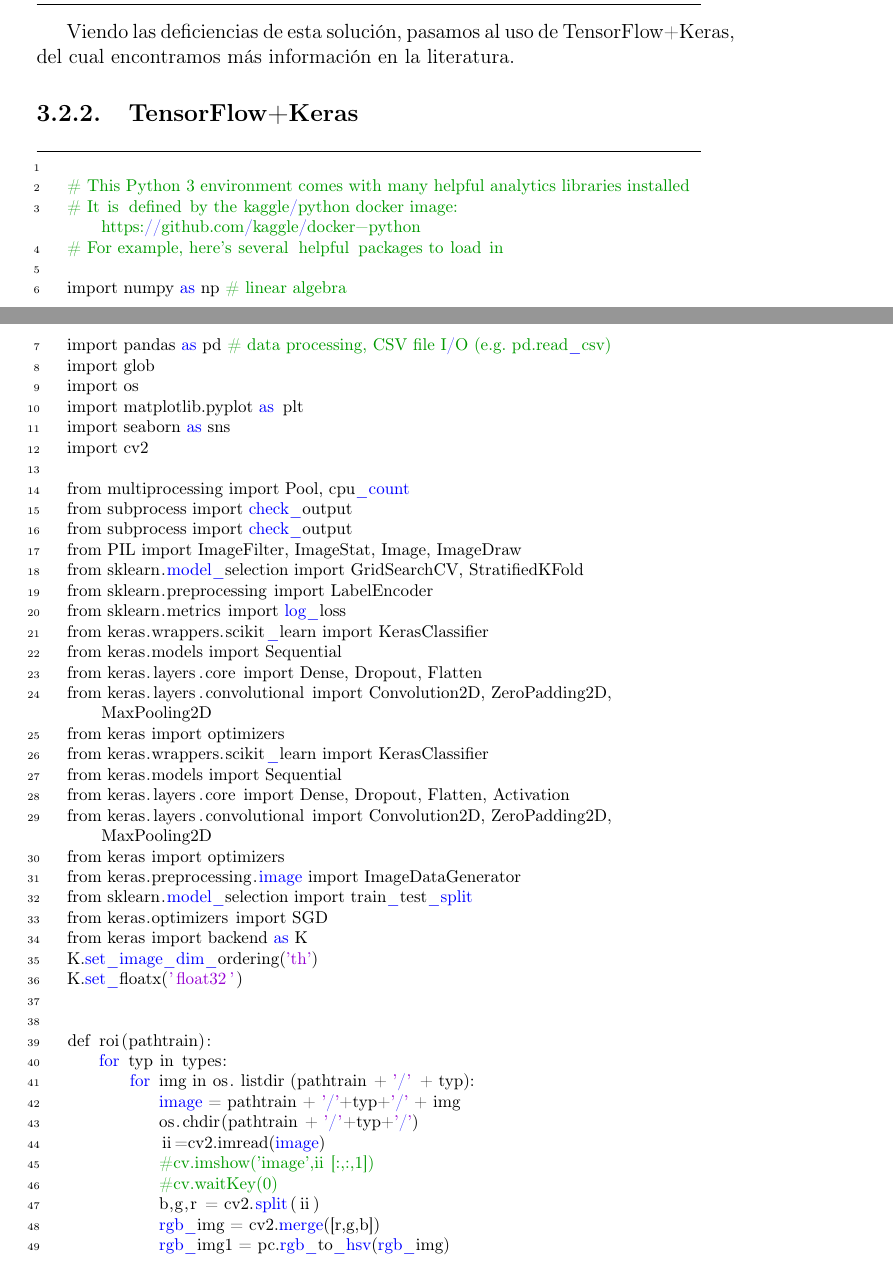
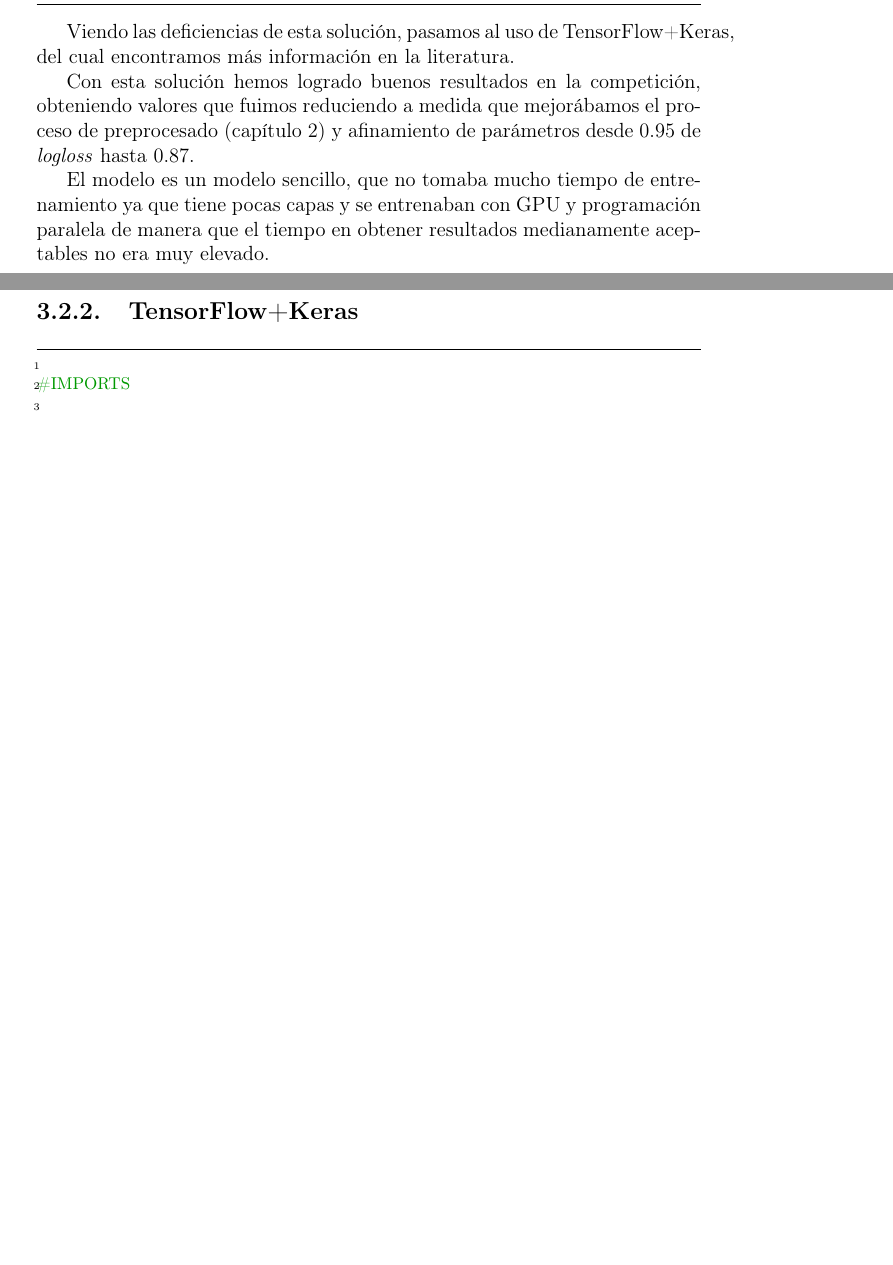
Before and after one commit to joseangeldiazg/kaggle-cervix-cancer, a LaTeX book (doc/Principal.tex, which reads doc/Capitulo3/capitulo3.tex): two parts of pages 27 and 28 of 37, joined at a grey line, cut so that both start at the same text, the shorter picture padded with empty space. Compiled offline with pdfLaTeX; the source files are stored in an older character set and shown here as Unicode; a LaTeX package or settings file that is missing is left out.

Commit message:
Documentado from scratch.

```diff
--- a/doc/Capitulo3/capitulo3.tex
+++ b/doc/Capitulo3/capitulo3.tex
@@ -360,58 +360,14 @@ En este script, se añaden un valor por cada uno de los colores (RGB) para cada
 
 Viendo las deficiencias de esta solución,  pasamos al uso de TensorFlow+Keras, del cual encontramos más información en la literatura.
 
+Con esta solución hemos logrado buenos resultados en la competición, obteniendo valores que fuimos reduciendo a medida que mejorábamos el proceso de preprocesado (capítulo \ref{preprocesado}) y afinamiento de parámetros desde 0.95 de \textit{logloss} hasta 0.87.
+
+El modelo es un modelo sencillo, que no tomaba mucho tiempo de entrenamiento ya que tiene pocas capas y se entrenaban con GPU y programación paralela de manera que el tiempo en obtener resultados medianamente aceptables no era muy elevado.
+
 \subsection{TensorFlow+Keras}
 
 \lstset{language=R, breaklines=true, basicstyle=\footnotesize}
 \lstset{numbers=left, numberstyle=\tiny, stepnumber=1, numbersep=-2pt}
 \begin{lstlisting}
 
-    # This Python 3 environment comes with many helpful analytics libraries installed
-    # It is defined by the kaggle/python docker image: https://github.com/kaggle/docker-python
-    # For example, here's several helpful packages to load in
-
-    import numpy as np # linear algebra
-    import pandas as pd # data processing, CSV file I/O (e.g. pd.read_csv)
-    import glob
-    import os
-    import matplotlib.pyplot as plt
-    import seaborn as sns
-    import cv2
-
-    from multiprocessing import Pool, cpu_count
-    from subprocess import check_output
-    from subprocess import check_output
-    from PIL import ImageFilter, ImageStat, Image, ImageDraw
-    from sklearn.model_selection import GridSearchCV, StratifiedKFold
-    from sklearn.preprocessing import LabelEncoder
-    from sklearn.metrics import log_loss
-    from keras.wrappers.scikit_learn import KerasClassifier
-    from keras.models import Sequential
-    from keras.layers.core import Dense, Dropout, Flatten
-    from keras.layers.convolutional import Convolution2D, ZeroPadding2D, MaxPooling2D
-    from keras import optimizers
-    from keras.wrappers.scikit_learn import KerasClassifier
-    from keras.models import Sequential
-    from keras.layers.core import Dense, Dropout, Flatten, Activation
-    from keras.layers.convolutional import Convolution2D, ZeroPadding2D, MaxPooling2D
-    from keras import optimizers
-    from keras.preprocessing.image import ImageDataGenerator
-    from sklearn.model_selection import train_test_split
-    from keras.optimizers import SGD
-    from keras import backend as K
-    K.set_image_dim_ordering('th')
-    K.set_floatx('float32')
-
-
-    def roi(pathtrain):
-        for typ in types:
-            for img in os.listdir(pathtrain + '/' + typ):
-                image = pathtrain + '/'+typ+'/' + img
-                os.chdir(pathtrain + '/'+typ+'/')
-                ii=cv2.imread(image)
-                #cv.imshow('image',ii[:,:,1])
-                #cv.waitKey(0)
-                b,g,r = cv2.split(ii)
-                rgb_img = cv2.merge([r,g,b])
-                rgb_img1 = pc.rgb_to_hsv(rgb_img)
-                indices = np.where(rgb_img1[:,:,0]<0.7)
+#IMPORTS
```
Also changed, not shown: doc/Capitulo3/capitulo3.tex (29 more changed lines). Lines whose indentation alone changed are shown as unchanged.
